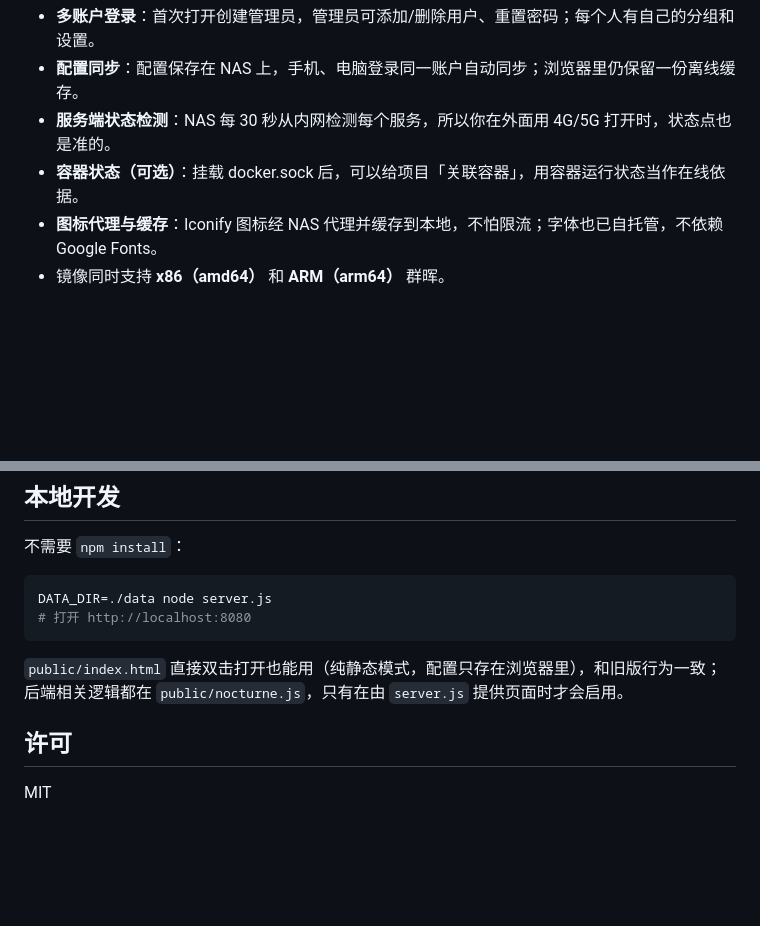
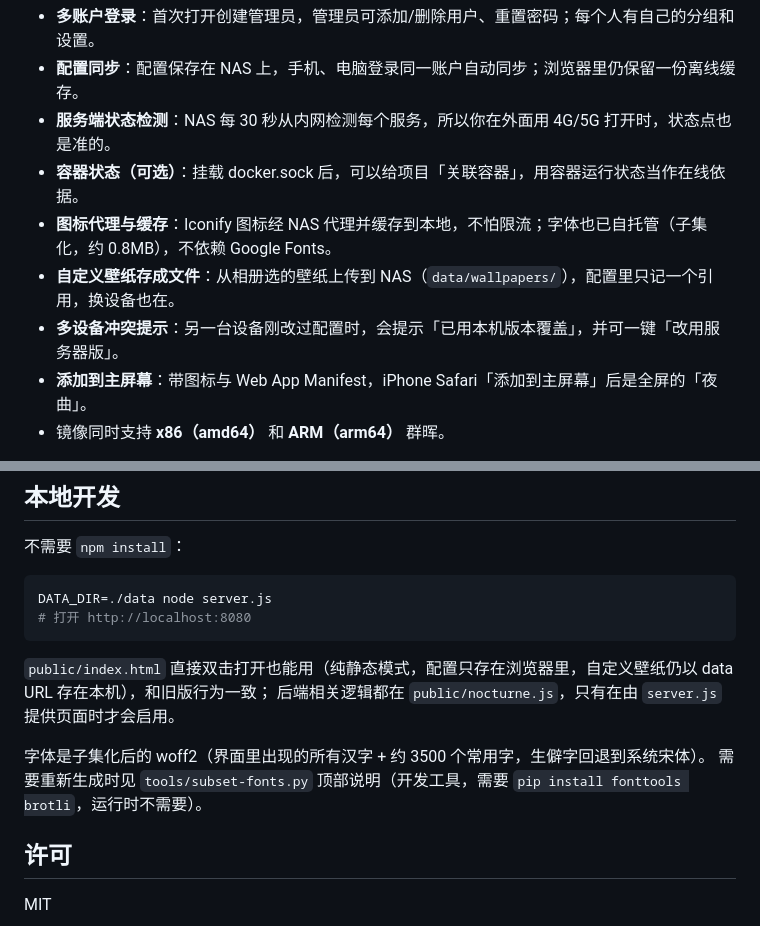
Before and after one commit to sadjdg123/nocturne, a Markdown page: README.md, 2 parts joined by grey strips. Drawn GitHub-style; blank space fills up the shorter version.

````diff
--- a/README.md
+++ b/README.md
@@ -7,6 +7,9 @@
 - **配置同步**：配置保存在 NAS 上，手机、电脑登录同一账户自动同步；浏览器里仍保留一份离线缓存。
 - **服务端状态检测**：NAS 每 30 秒从内网检测每个服务，所以你在外面用 4G/5G 打开时，状态点也是准的。
 - **容器状态（可选）**：挂载 docker.sock 后，可以给项目「关联容器」，用容器运行状态当作在线依据。
-- **图标代理与缓存**：Iconify 图标经 NAS 代理并缓存到本地，不怕限流；字体也已自托管，不依赖 Google Fonts。
+- **图标代理与缓存**：Iconify 图标经 NAS 代理并缓存到本地，不怕限流；字体也已自托管（子集化，约 0.8MB），不依赖 Google Fonts。
+- **自定义壁纸存成文件**：从相册选的壁纸上传到 NAS（`data/wallpapers/`），配置里只记一个引用，换设备也在。
+- **多设备冲突提示**：另一台设备刚改过配置时，会提示「已用本机版本覆盖」，并可一键「改用服务器版」。
+- **添加到主屏幕**：带图标与 Web App Manifest，iPhone Safari「添加到主屏幕」后是全屏的「夜曲」。
 - 镜像同时支持 **x86（amd64）** 和 **ARM（arm64）** 群晖。
 
@@ -218,8 +233,11 @@ DATA_DIR=./data node server.js
 # 打开 http://localhost:8080
 ```
 
-`public/index.html` 直接双击打开也能用（纯静态模式，配置只存在浏览器里），和旧版行为一致；
+`public/index.html` 直接双击打开也能用（纯静态模式，配置只存在浏览器里，自定义壁纸仍以 data URL 存在本机），和旧版行为一致；
 后端相关逻辑都在 `public/nocturne.js`，只有在由 `server.js` 提供页面时才会启用。
+
+字体是子集化后的 woff2（界面里出现的所有汉字 + 约 3500 个常用字，生僻字回退到系统宋体）。
+需要重新生成时见 `tools/subset-fonts.py` 顶部说明（开发工具，需要 `pip install fonttools brotli`，运行时不需要）。
 
 ## 许可
 
````
Also changed, not shown: other parts of README.md (+17 -5 lines).
